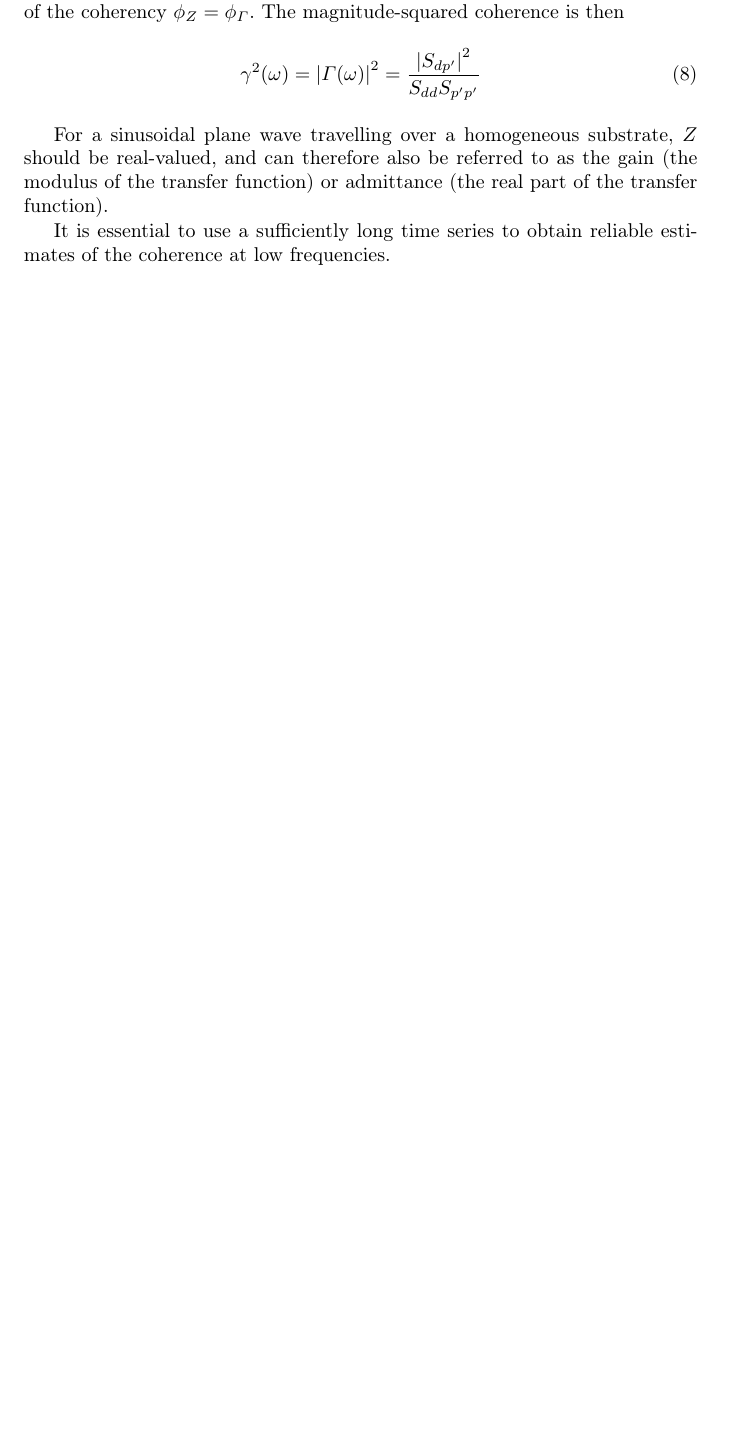
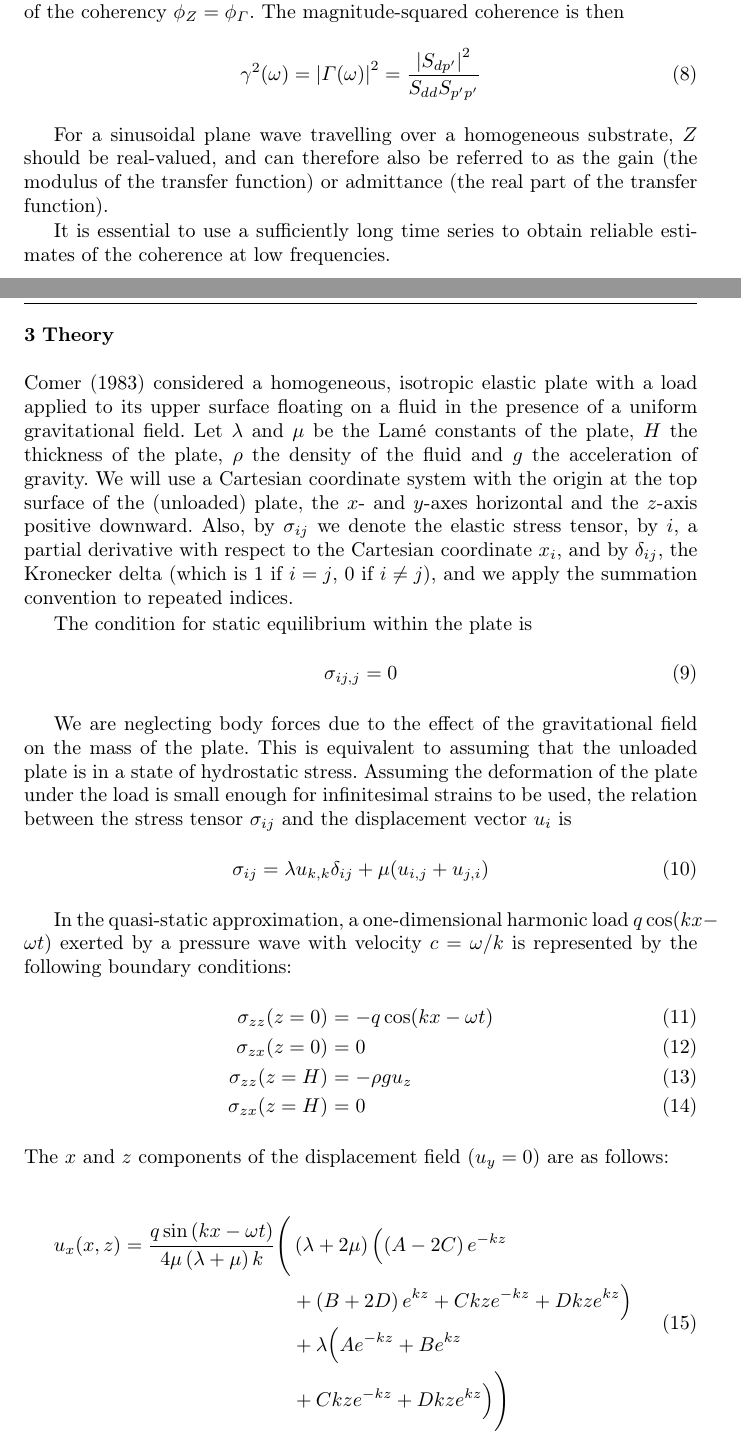
Before and after one commit to bobmyhill/noise_decorrelation, a LaTeX paper (noise_decorrelation.tex): part of page 2 of 4 before the commit and two parts of pages 2 and 3 of 6 after it, the two joined at a grey line, cut so that both start at the same text, the shorter picture padded with empty space. Compiled offline with pdfLaTeX.

Commit message:
added Comer 1983

```diff
--- a/noise_decorrelation.tex
+++ b/noise_decorrelation.tex
@@ -161,3 +161,38 @@ For a sinusoidal plane wave travelling over a homogeneous substrate, $Z$ should
 
 It is essential to use a sufficiently long time series to obtain reliable estimates of the coherence at low frequencies.
 
+
+
+\section{Theory}
+\cite{Comer1983} considered a homogeneous, isotropic elastic plate with a load applied to its upper surface floating on a fluid in the presence of a uniform gravitational field. Let $\lambda$ and $\mu$ be the Lam\'{e} constants of the plate, $H$ the thickness of the plate, $\rho$ the density of the fluid and $g$ the acceleration of gravity. We will use a Cartesian coordinate system with the origin at the top surface of the (unloaded) plate, the $x$- and $y$-axes horizontal and the $z$-axis positive downward. Also, by $\sigma_{ij}$ we denote the elastic stress tensor, by $i$, a partial derivative with respect to the Cartesian coordinate $x_i$, and by $\delta_{ij}$, the Kronecker delta (which is 1 if $i = j$, 0 if $i \neq j$), and we apply the summation convention to repeated indices.
+
+The condition for static equilibrium within the plate is
+\begin{equation}
+  \sigma_{ij,j} = 0
+\end{equation}
+
+We are neglecting body forces due to the effect of the gravitational field on the mass of the plate. This is equivalent to assuming that the unloaded plate is in a state of hydrostatic stress. Assuming the deformation of the plate under the load is small enough for infinitesimal strains to be used, the relation between the stress tensor $\sigma_{ij}$ and the displacement vector $u_i$ is
+\begin{equation}
+  \sigma_{ij} = \lambda u_{k,k} \delta_{ij} + \mu(u_{i,j} + u_{j,i})
+\end{equation}
+
+In the quasi-static approximation, a one-dimensional harmonic load $q \cos (kx - \omega t)$ exerted by a pressure wave with velocity $c = \omega/k$ is represented by the following boundary conditions:
+\begin{eqnarray}
+\sigma_{zz} (z=0) &=& -q \cos (kx - \omega t) \\
+\sigma_{zx} (z=0) &=& 0 \\
+\sigma_{zz} (z=H) &=& -\rho g u_z \\
+\sigma_{zx} (z=H) &=& 0
+\end{eqnarray}
+
+%(Note also that $\sigma_{xy} = \sigma_{zy} = 0$).
+\noindent The $x$ and $z$ components of the displacement field ($u_y = 0$) are as follows:
+
+\begin{equation}
+  \begin{split}
+    u_x(x, z) = \frac{q \sin \left(kx - \omega t \right)}{4 \mu \left(\lambda + \mu\right) k}
+    \Biggl(& \left( \lambda + 2 \mu \right) \Bigl( \left(A - 2C\right) e^{-kz} \\
+    & + \left( B + 2D \right) e^{kz} + Ckz e^{-kz} + Dkz e^{kz}  \Bigr) \\
+    & + \lambda \Bigl( A e^{-kz} + B e^{kz} \\
+    & + Ckz e^{-kz} + Dkz e^{kz} \Bigr) \Biggr)
+  \end{split}
+\end{equation}
```
Also changed, not shown: references_decorrelation.bib (+27 -12 lines), noise_decorrelation.tex (29 more changed lines).
